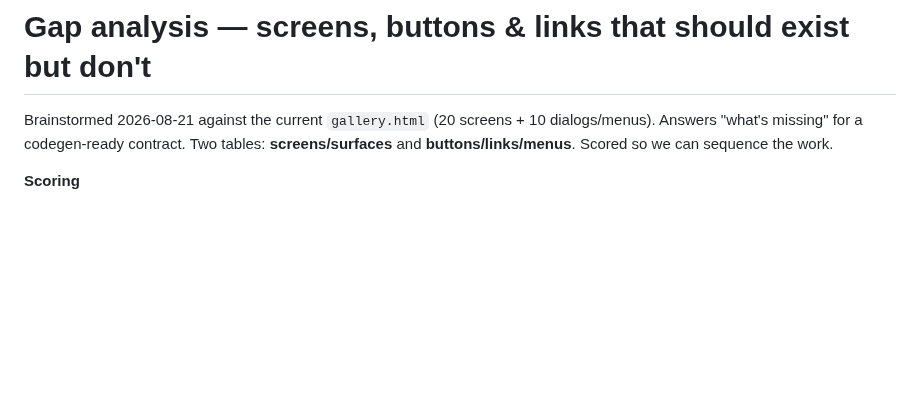
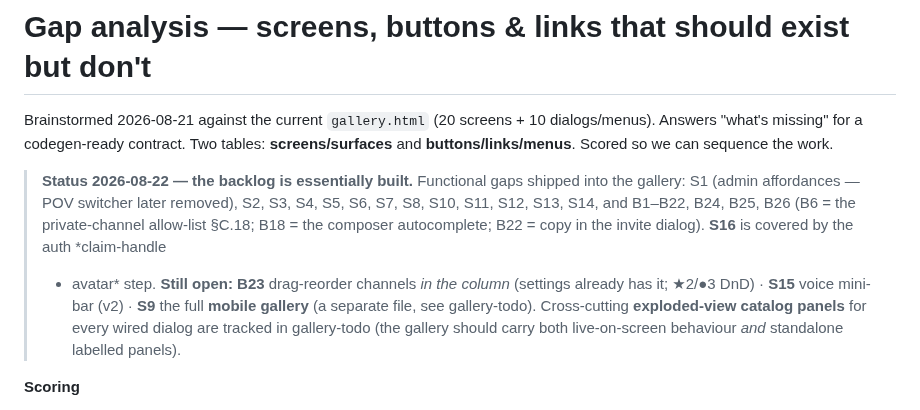
Before and after one commit to freshstart17173-sketch/eski, a Markdown page: docs/design/gaps.md, the part around the change. Drawn GitHub-style; blank space fills up the shorter version.

Commit message:
docs: mark the gaps backlog built; note remaining (B23, S15, S9, exploded-view)
Co-Authored-By: Claude Opus 4.8 <noreply@anthropic.com>
Claude-Session: https://claude.ai/code/session_01Dch3BdR9ycLLbp4nargevh

```diff
--- a/docs/design/gaps.md
+++ b/docs/design/gaps.md
@@ -4,6 +4,18 @@ Brainstormed 2026-08-21 against the current `gallery.html` (20 screens + 10
 dialogs/menus). Answers "what's missing" for a codegen-ready contract. Two
 tables: **screens/surfaces** and **buttons/links/menus**. Scored so we can
 sequence the work.
+
+> **Status 2026-08-22 — the backlog is essentially built.** Functional gaps
+> shipped into the gallery: S1 (admin affordances — POV switcher later removed),
+> S2, S3, S4, S5, S6, S7, S8, S10, S11, S12, S13, S14, and B1–B22, B24, B25, B26
+> (B6 = the private-channel allow-list §C.18; B18 = the composer autocomplete;
+> B22 = copy in the invite dialog). **S16** is covered by the auth *claim-handle
+> + avatar* step. **Still open:** **B23** drag-reorder channels *in the column*
+> (settings already has it; ★2/●3 DnD) · **S15** voice mini-bar (v2) · **S9** the
+> full **mobile gallery** (a separate file, see gallery-todo). Cross-cutting
+> **exploded-view catalog panels** for every wired dialog are tracked in
+> gallery-todo (the gallery should carry both live-on-screen behaviour *and*
+> standalone labelled panels).
 
 **Scoring**
 - **Need** ★1–5 — 5 = beta-blocking, 1 = nice-to-have / post-beta.
```
